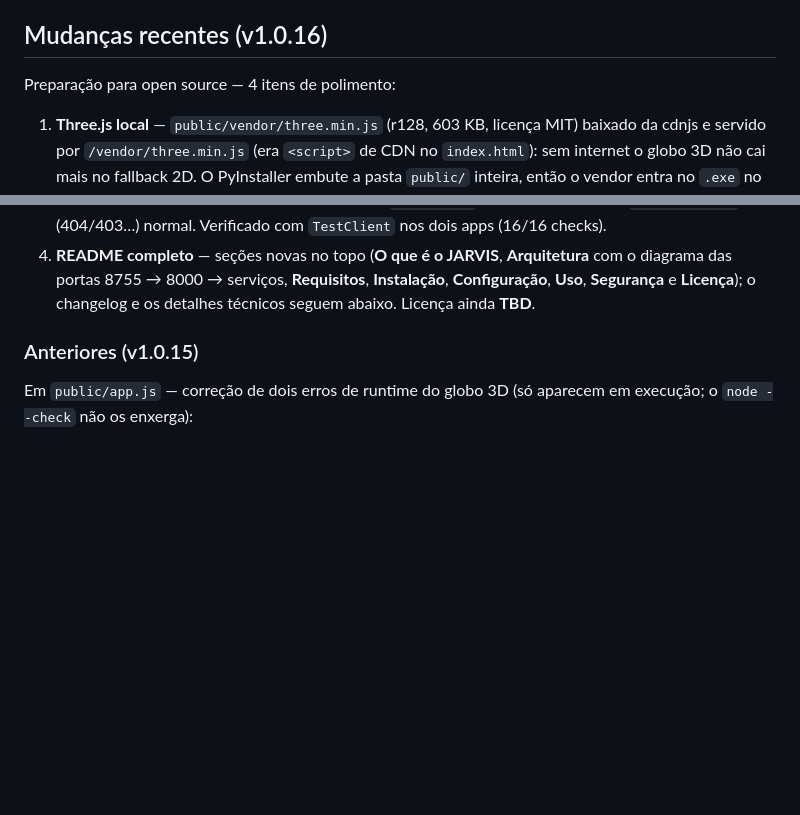
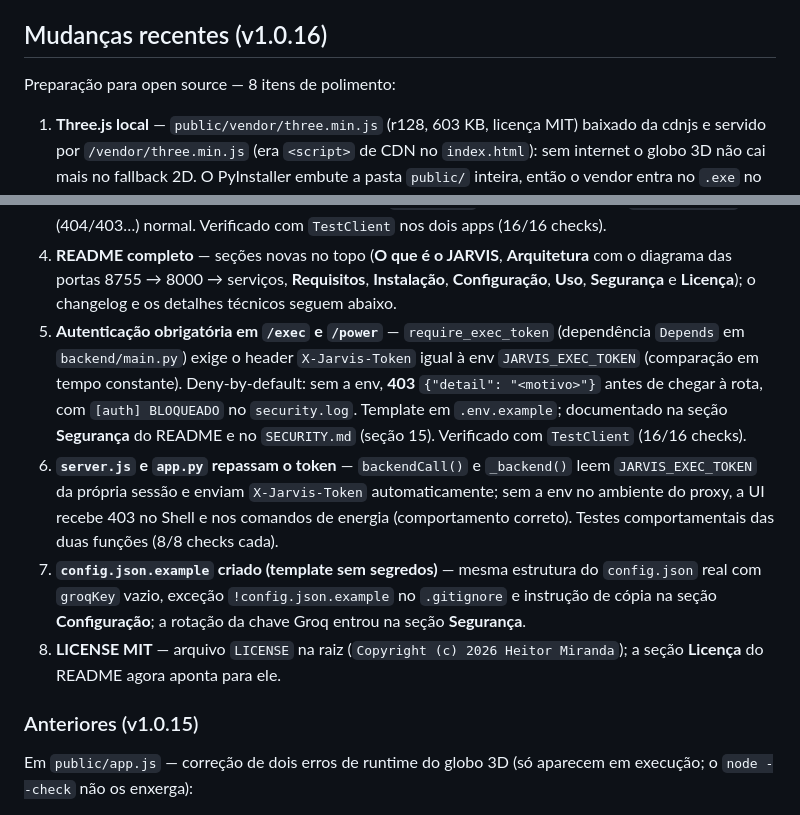
Before and after one commit to heitormirandasjp-collab/O-J.A.R.V.I.S, a Markdown page: README.md, 2 parts joined by grey strips. GitHub-like rendering; blank space fills up the shorter version.

Commit message:
docs(v1.0.16): changelog atualizado com todas as tarefas

```diff
--- a/README.md
+++ b/README.md
@@ -886,7 +886,7 @@ estão em **[SECURITY.md](SECURITY.md)**.
 
 ## Mudanças recentes (v1.0.16)
 
-Preparação para open source — 4 itens de polimento:
+Preparação para open source — 8 itens de polimento:
 
 1. **Three.js local** — `public/vendor/three.min.js` (r128, 603 KB, licença MIT) baixado da
    cdnjs e servido por `/vendor/three.min.js` (era `<script>` de CDN no `index.html`): sem
@@ -907,7 +907,22 @@ Preparação para open source — 4 itens de polimento:
 4. **README completo** — seções novas no topo (**O que é o JARVIS**, **Arquitetura** com o
    diagrama das portas 8755 → 8000 → serviços, **Requisitos**, **Instalação**, **Configuração**,
    **Uso**, **Segurança** e **Licença**); o changelog e os detalhes técnicos seguem abaixo.
-   Licença ainda **TBD**.
+5. **Autenticação obrigatória em `/exec` e `/power`** — `require_exec_token` (dependência
+   `Depends` em `backend/main.py`) exige o header `X-Jarvis-Token` igual à env
+   `JARVIS_EXEC_TOKEN` (comparação em tempo constante). Deny-by-default: sem a env, **403**
+   `{"detail": "<motivo>"}` antes de chegar à rota, com `[auth] BLOQUEADO` no `security.log`.
+   Template em `.env.example`; documentado na seção **Segurança** do README e no
+   `SECURITY.md` (seção 15). Verificado com `TestClient` (16/16 checks).
+6. **`server.js` e `app.py` repassam o token** — `backendCall()` e `_backend()` leem
+   `JARVIS_EXEC_TOKEN` da própria sessão e enviam `X-Jarvis-Token` automaticamente; sem a
+   env no ambiente do proxy, a UI recebe 403 no Shell e nos comandos de energia
+   (comportamento correto). Testes comportamentais das duas funções (8/8 checks cada).
+7. **`config.json.example` criado (template sem segredos)** — mesma estrutura do
+   `config.json` real com `groqKey` vazio, exceção `!config.json.example` no `.gitignore` e
+   instrução de cópia na seção **Configuração**; a rotação da chave Groq entrou na seção
+   **Segurança**.
+8. **LICENSE MIT** — arquivo `LICENSE` na raiz (`Copyright (c) 2026 Heitor Miranda`); a
+   seção **Licença** do README agora aponta para ele.
 
 ### Anteriores (v1.0.15)
 
```
